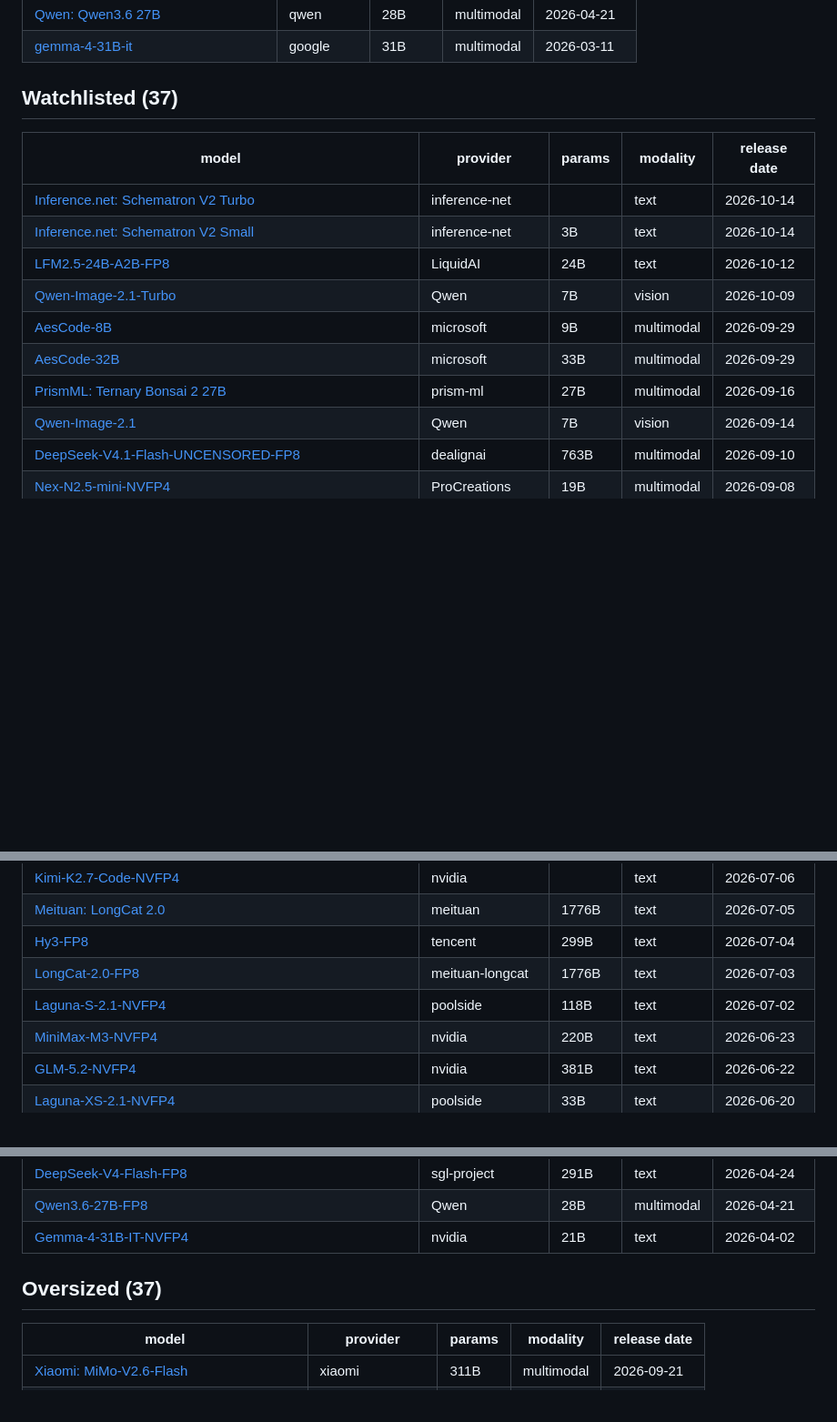
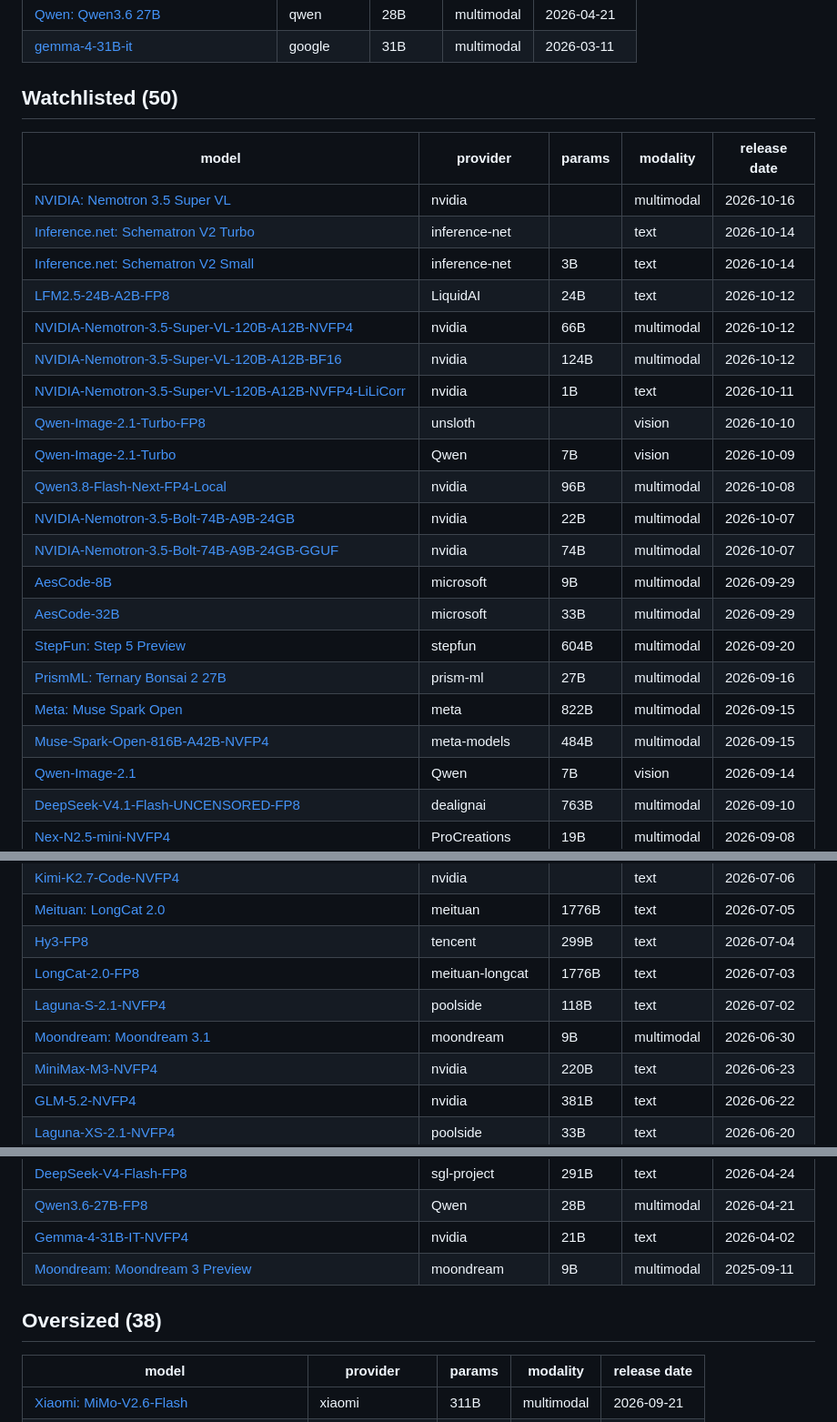
Before and after one commit to winstonestone/model_evaluation, a Markdown page: README.md, 3 parts joined by grey strips. Shown at 91% size. Rendered like a GitHub page; blank space fills up the shorter version.

```diff
--- a/README.md
+++ b/README.md
@@ -19,17 +19,28 @@ Automatically published after each evaluation. Local workspace remains the sourc
 | [Qwen: Qwen3.6 27B](https://huggingface.co/Qwen/Qwen3.6-27B) | qwen | 28B | multimodal | 2026-04-21 |
 | [gemma-4-31B-it](https://huggingface.co/google/gemma-4-31B-it) | google | 31B | multimodal | 2026-03-11 |
 
-## Watchlisted (37)
+## Watchlisted (50)
 
 | model | provider | params | modality | release date |
 | --- | --- | --- | --- | --- |
+| [NVIDIA: Nemotron 3.5 Super VL](https://huggingface.co/nvidia/NVIDIA-Nemotron-3.5-Super-VL) | nvidia |  | multimodal | 2026-10-16 |
 | [Inference.net: Schematron V2 Turbo](https://huggingface.co/inference-net/schematron-v2-granite-4.0-h-micro) | inference-net |  | text | 2026-10-14 |
 | [Inference.net: Schematron V2 Small](https://huggingface.co/inference-net/schematron-v2-llama-3.2-3b) | inference-net | 3B | text | 2026-10-14 |
 | [LFM2.5-24B-A2B-FP8](https://huggingface.co/LiquidAI/LFM2.5-24B-A2B-FP8) | LiquidAI | 24B | text | 2026-10-12 |
+| [NVIDIA-Nemotron-3.5-Super-VL-120B-A12B-NVFP4](https://huggingface.co/nvidia/NVIDIA-Nemotron-3.5-Super-VL-120B-A12B-NVFP4) | nvidia | 66B | multimodal | 2026-10-12 |
+| [NVIDIA-Nemotron-3.5-Super-VL-120B-A12B-BF16](https://huggingface.co/nvidia/NVIDIA-Nemotron-3.5-Super-VL-120B-A12B-BF16) | nvidia | 124B | multimodal | 2026-10-12 |
+| [NVIDIA-Nemotron-3.5-Super-VL-120B-A12B-NVFP4-LiLiCorr](https://huggingface.co/nvidia/NVIDIA-Nemotron-3.5-Super-VL-120B-A12B-NVFP4-LiLiCorr) | nvidia | 1B | text | 2026-10-11 |
+| [Qwen-Image-2.1-Turbo-FP8](https://huggingface.co/unsloth/Qwen-Image-2.1-Turbo-FP8) | unsloth |  | vision | 2026-10-10 |
 | [Qwen-Image-2.1-Turbo](https://huggingface.co/Qwen/Qwen-Image-2.1-Turbo) | Qwen | 7B | vision | 2026-10-09 |
+| [Qwen3.8-Flash-Next-FP4-Local](https://huggingface.co/nvidia/Qwen3.8-Flash-Next-FP4-Local) | nvidia | 96B | multimodal | 2026-10-08 |
+| [NVIDIA-Nemotron-3.5-Bolt-74B-A9B-24GB](https://huggingface.co/nvidia/NVIDIA-Nemotron-3.5-Bolt-74B-A9B-24GB) | nvidia | 22B | multimodal | 2026-10-07 |
+| [NVIDIA-Nemotron-3.5-Bolt-74B-A9B-24GB-GGUF](https://huggingface.co/nvidia/NVIDIA-Nemotron-3.5-Bolt-74B-A9B-24GB-GGUF) | nvidia | 74B | multimodal | 2026-10-07 |
 | [AesCode-8B](https://huggingface.co/microsoft/AesCode-8B) | microsoft | 9B | multimodal | 2026-09-29 |
 | [AesCode-32B](https://huggingface.co/microsoft/AesCode-32B) | microsoft | 33B | multimodal | 2026-09-29 |
+| [StepFun: Step 5 Preview](https://huggingface.co/stepfun-ai/Step-5-Preview) | stepfun | 604B | multimodal | 2026-09-20 |
 | [PrismML: Ternary Bonsai 2 27B](https://huggingface.co/prism-ml/Ternary-Bonsai-2-27B-gguf) | prism-ml | 27B | multimodal | 2026-09-16 |
+| [Meta: Muse Spark Open](https://huggingface.co/meta-models/Muse-Spark-Open-816B-A42B) | meta | 822B | multimodal | 2026-09-15 |
+| [Muse-Spark-Open-816B-A42B-NVFP4](https://huggingface.co/meta-models/Muse-Spark-Open-816B-A42B-NVFP4) | meta-models | 484B | multimodal | 2026-09-15 |
 | [Qwen-Image-2.1](https://huggingface.co/Qwen/Qwen-Image-2.1) | Qwen | 7B | vision | 2026-09-14 |
 | [DeepSeek-V4.1-Flash-UNCENSORED-FP8](https://huggingface.co/dealignai/DeepSeek-V4.1-Flash-UNCENSORED-FP8) | dealignai | 763B | multimodal | 2026-09-10 |
 | [Nex-N2.5-mini-NVFP4](https://huggingface.co/ProCreations/Nex-N2.5-mini-NVFP4) | ProCreations | 19B | multimodal | 2026-09-08 |
@@ -48,6 +59,7 @@ Automatically published after each evaluation. Local workspace remains the sourc
 | [Hy3-FP8](https://huggingface.co/tencent/Hy3-FP8) | tencent | 299B | text | 2026-07-04 |
 | [LongCat-2.0-FP8](https://huggingface.co/meituan-longcat/LongCat-2.0-FP8) | meituan-longcat | 1776B | text | 2026-07-03 |
 | [Laguna-S-2.1-NVFP4](https://huggingface.co/poolside/Laguna-S-2.1-NVFP4) | poolside | 118B | text | 2026-07-02 |
+| [Moondream: Moondream 3.1](https://huggingface.co/moondream/moondream3.1-9B-A2B) | moondream | 9B | multimodal | 2026-06-30 |
 | [MiniMax-M3-NVFP4](https://huggingface.co/nvidia/MiniMax-M3-NVFP4) | nvidia | 220B | text | 2026-06-23 |
 | [GLM-5.2-NVFP4](https://huggingface.co/nvidia/GLM-5.2-NVFP4) | nvidia | 381B | text | 2026-06-22 |
 | [Laguna-XS-2.1-NVFP4](https://huggingface.co/poolside/Laguna-XS-2.1-NVFP4) | poolside | 33B | text | 2026-06-20 |
@@ -60,8 +72,9 @@ Automatically published after each evaluation. Local workspace remains the sourc
 | [DeepSeek-V4-Flash-FP8](https://huggingface.co/sgl-project/DeepSeek-V4-Flash-FP8) | sgl-project | 291B | text | 2026-04-24 |
 | [Qwen3.6-27B-FP8](https://huggingface.co/Qwen/Qwen3.6-27B-FP8) | Qwen | 28B | multimodal | 2026-04-21 |
 | [Gemma-4-31B-IT-NVFP4](https://huggingface.co/nvidia/Gemma-4-31B-IT-NVFP4) | nvidia | 21B | text | 2026-04-02 |
+| [Moondream: Moondream 3 Preview](https://huggingface.co/moondream/moondream3-preview) | moondream | 9B | multimodal | 2025-09-11 |
 
-## Oversized (37)
+## Oversized (38)
 
 | model | provider | params | modality | release date |
 | --- | --- | --- | --- | --- |
```
Also changed, not shown: other parts of README.md (+1 -0 lines), tasks/summarization/README.md (+3 -3 lines).
